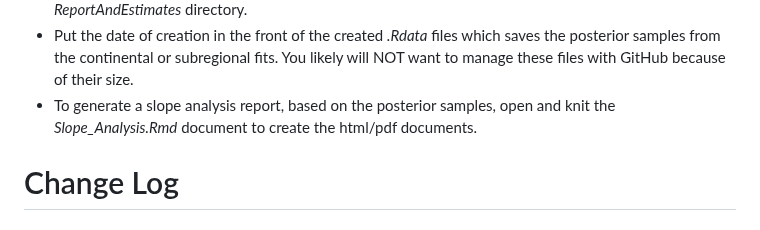
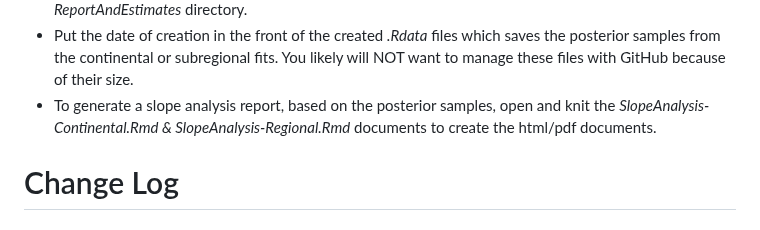
Before and after one commit to CITESmike2023/GLMM-2023-unweighted-model, a Markdown page: README.md, the part around the change. Rendered like a GitHub page.

```diff
--- a/README.md
+++ b/README.md
@@ -67,7 +67,7 @@ This will take two runs, one for the *html* file and one for the *pdf* file.
 move to the *ReportAndEstimates* directory.
 - Put the date of creation in the front of the created *.Rdata* files which saves the
 posterior samples from the continental or subregional fits. You likely will NOT want to manage these files with GitHub because of their size.
--	To generate a slope analysis report, based on the posterior samples, open and knit the *Slope_Analysis.Rmd* document to create the html/pdf documents.
+-	To generate a slope analysis report, based on the posterior samples, open and knit the *SlopeAnalysis-Continental.Rmd & SlopeAnalysis-Regional.Rmd* documents to create the html/pdf documents.
 
 # Change Log
 
```
